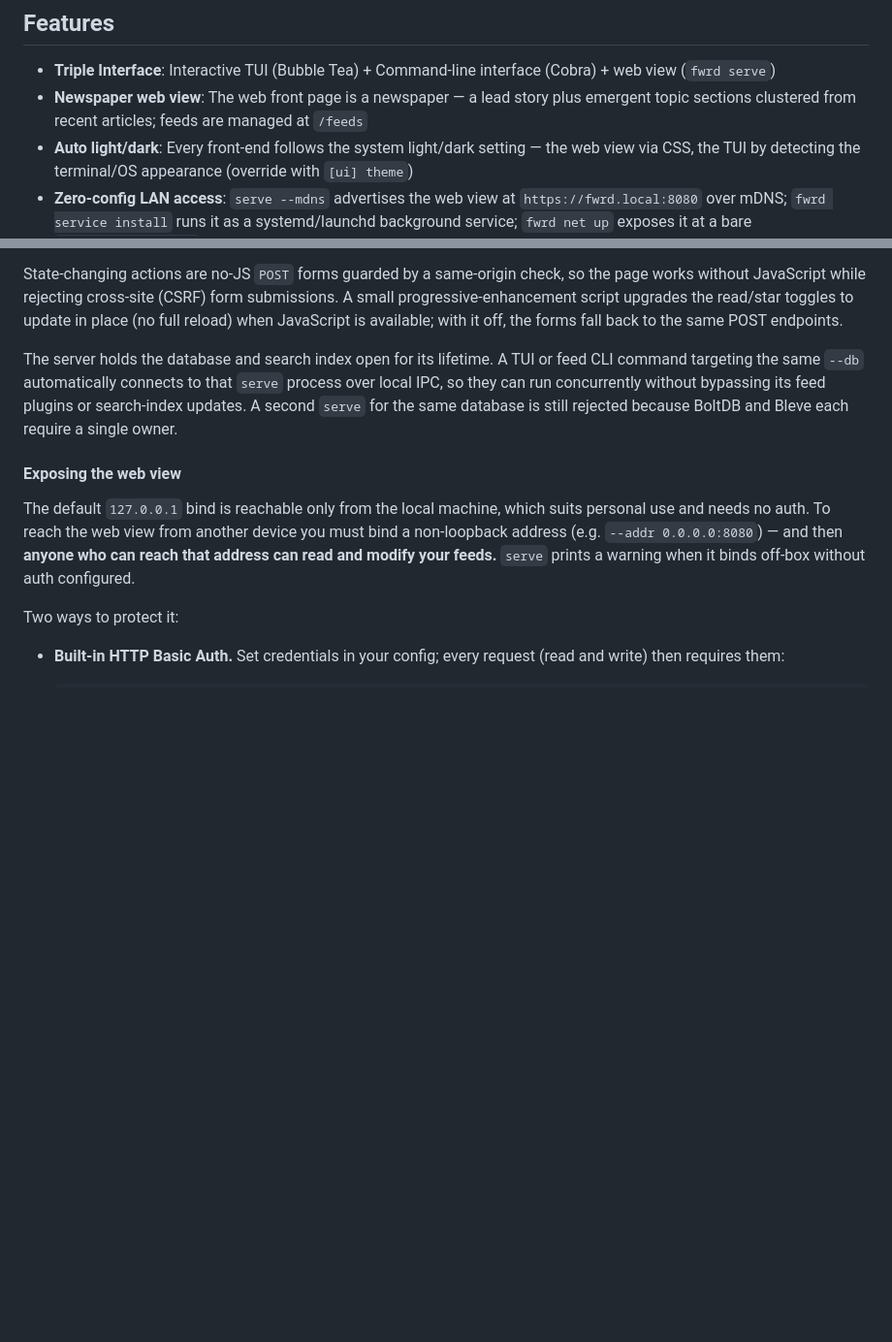
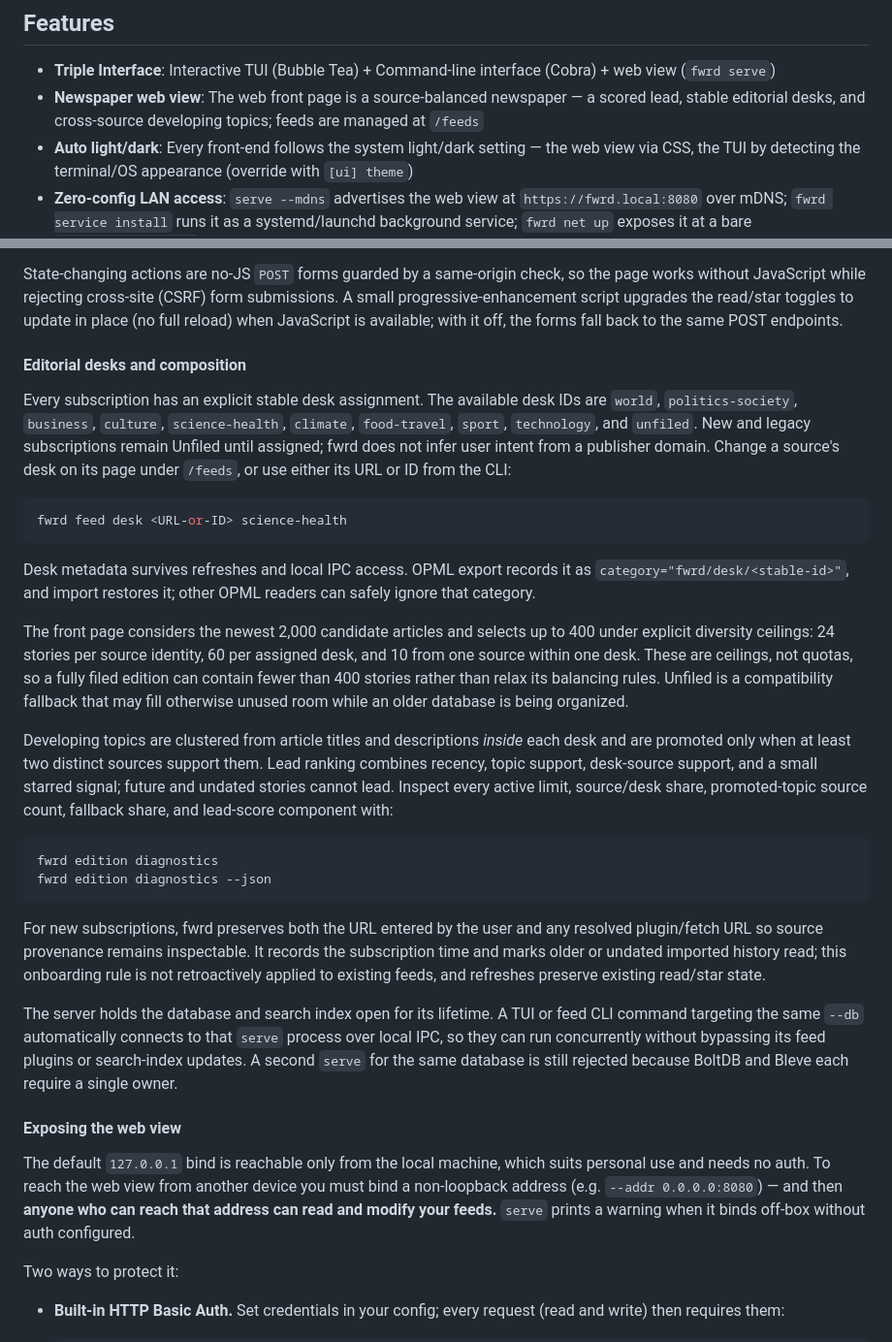
Before and after one commit to pders01/fwrd, a Markdown page: README.md, 2 parts joined by grey strips. Shown at 97% size. Drawn GitHub-style; blank space fills up the shorter version.

Commit message:
docs: explain editorial desks and composition
- document stable desk assignment through the web, CLI, and OPML
- describe source and desk diversity ceilings and topic promotion
- explain diagnostics, source provenance, and onboarding read state

````diff
--- a/README.md
+++ b/README.md
@@ -5,7 +5,7 @@ A fast, terminal-based RSS feed aggregator with full-text search capabilities, b
 ## Features
 
 - **Triple Interface**: Interactive TUI (Bubble Tea) + Command-line interface (Cobra) + web view (`fwrd serve`)
-- **Newspaper web view**: The web front page is a newspaper — a lead story plus emergent topic sections clustered from recent articles; feeds are managed at `/feeds`
+- **Newspaper web view**: The web front page is a source-balanced newspaper — a scored lead, stable editorial desks, and cross-source developing topics; feeds are managed at `/feeds`
 - **Auto light/dark**: Every front-end follows the system light/dark setting — the web view via CSS, the TUI by detecting the terminal/OS appearance (override with `[ui] theme`)
 - **Zero-config LAN access**: `serve --mdns` advertises the web view at `https://fwrd.local:8080` over mDNS; `fwrd service install` runs it as a systemd/launchd background service; `fwrd net up` exposes it at a bare `https://fwrd.local` (ports 80+443) via a dedicated alias IP + firewall redirect, without colliding with the host's own privileged ports
 - **Full‑text search**: Bleve‑powered search across feeds and articles with debounced input
@@ -127,6 +127,48 @@ check, so the page works without JavaScript while rejecting cross-site
 (CSRF) form submissions. A small progressive-enhancement script upgrades
 the read/star toggles to update in place (no full reload) when JavaScript
 is available; with it off, the forms fall back to the same POST endpoints.
+
+#### Editorial desks and composition
+
+Every subscription has an explicit stable desk assignment. The available desk
+IDs are `world`, `politics-society`, `business`, `culture`, `science-health`,
+`climate`, `food-travel`, `sport`, `technology`, and `unfiled`. New and legacy
+subscriptions remain Unfiled until assigned; fwrd does not infer user intent
+from a publisher domain. Change a source's desk on its page under `/feeds`, or
+use either its URL or ID from the CLI:
+
+```bash
+fwrd feed desk <URL-or-ID> science-health
+```
+
+Desk metadata survives refreshes and local IPC access. OPML export records it
+as `category="fwrd/desk/<stable-id>"`, and import restores it; other OPML
+readers can safely ignore that category.
+
+The front page considers the newest 2,000 candidate articles and selects up to
+400 under explicit diversity ceilings: 24 stories per source identity, 60 per
+assigned desk, and 10 from one source within one desk. These are ceilings, not
+quotas, so a fully filed edition can contain fewer than 400 stories rather than
+relax its balancing rules. Unfiled is a compatibility fallback that may fill
+otherwise unused room while an older database is being organized.
+
+Developing topics are clustered from article titles and descriptions *inside*
+each desk and are promoted only when at least two distinct sources support
+them. Lead ranking combines recency, topic support, desk-source support, and a
+small starred signal; future and undated stories cannot lead. Inspect every
+active limit, source/desk share, promoted-topic source count, fallback share,
+and lead-score component with:
+
+```bash
+fwrd edition diagnostics
+fwrd edition diagnostics --json
+```
+
+For new subscriptions, fwrd preserves both the URL entered by the user and any
+resolved plugin/fetch URL so source provenance remains inspectable. It records
+the subscription time and marks older or undated imported history read; this
+onboarding rule is not retroactively applied to existing feeds, and refreshes
+preserve existing read/star state.
 
 The server holds the database and search index open for its lifetime. A TUI or
 feed CLI command targeting the same `--db` automatically connects to that
````
